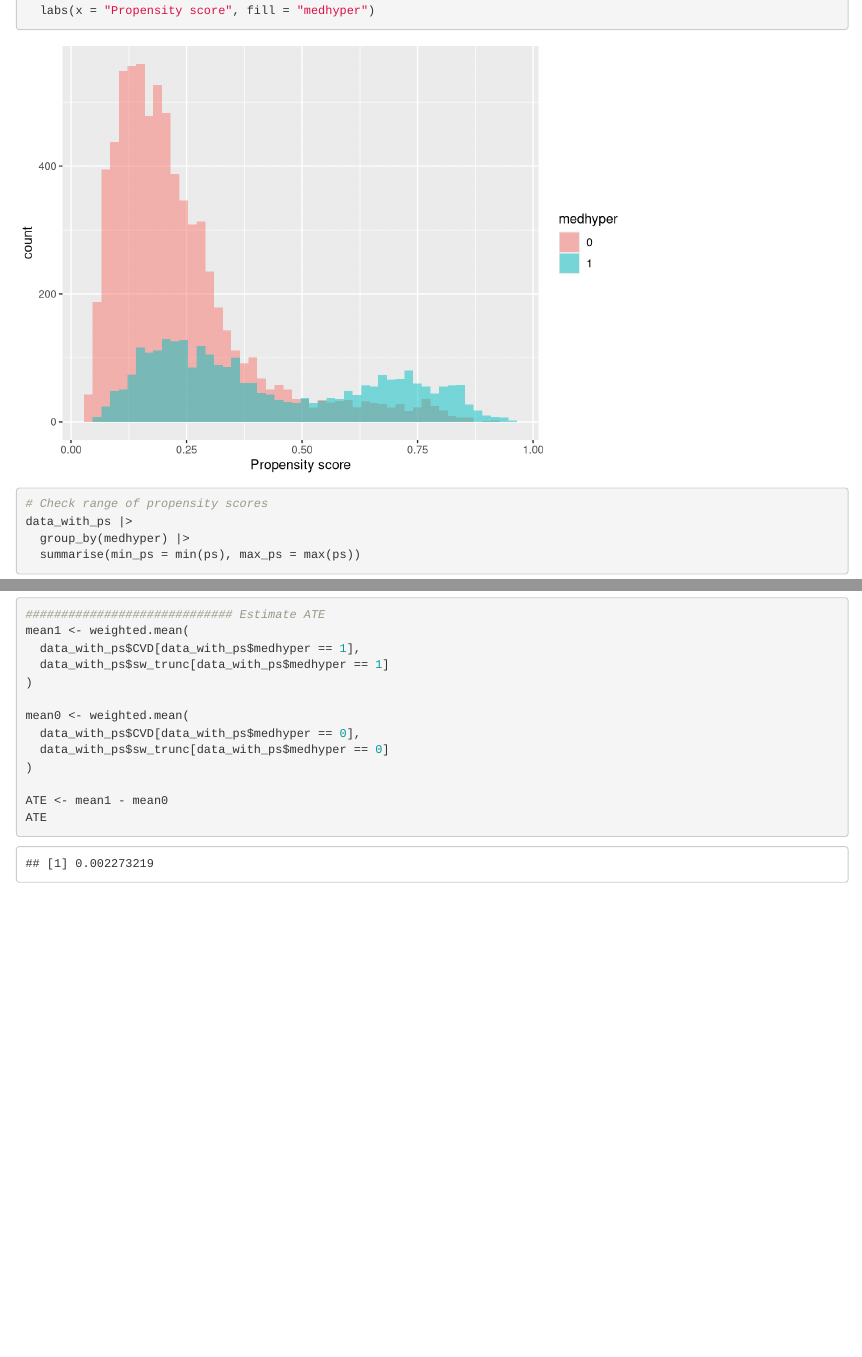
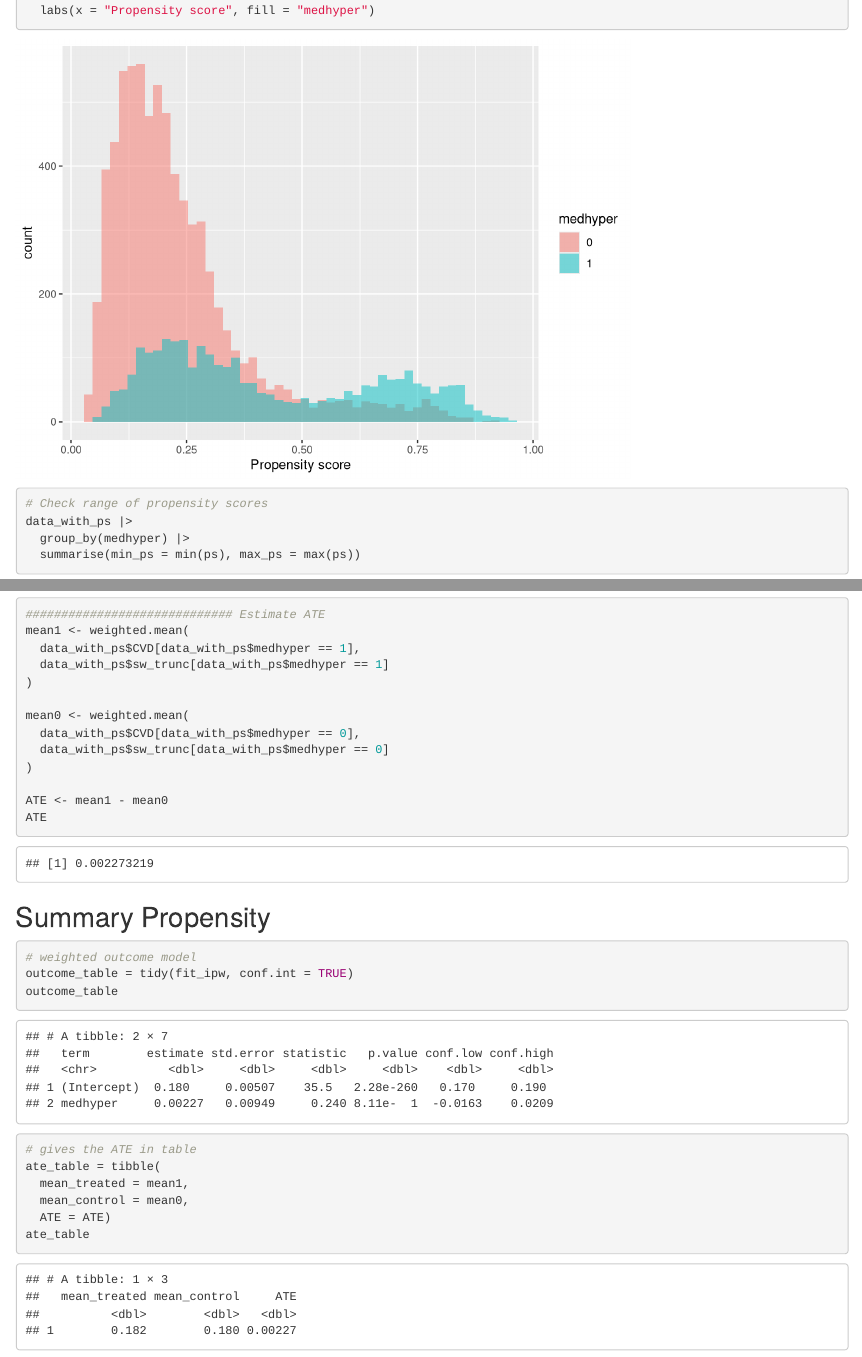
Before and after one commit to sofiariccomagno/Causal-Inference, an R Markdown document (Polished_Code.Rmd): the page in a window 1100 px wide, from 14480 px down, and a second part further down, joined at a grey line. Rendered offline with R 4.5, knitr and Pandoc, with nearby package versions; some code elsewhere in the file could not run offline.

Commit message:
Update Polished_Code.Rmd

````diff
--- a/Polished_Code.Rmd
+++ b/Polished_Code.Rmd
@@ -598,3 +599,18 @@ mean0 <- weighted.mean(
 ATE <- mean1 - mean0
 ATE
 ```
+## Summary Propensity
+
+```{r}
+# weighted outcome model
+outcome_table = tidy(fit_ipw, conf.int = TRUE)
+outcome_table
+
+# gives the ATE in table
+ate_table = tibble(
+  mean_treated = mean1,
+  mean_control = mean0,
+  ATE = ATE)
+ate_table
+
+```
````
Also changed, not shown: Polished_Code.Rmd (1 more changed lines).
